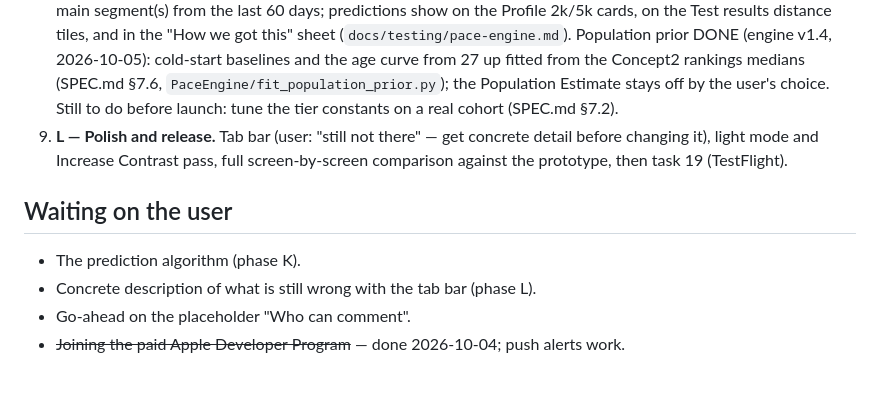
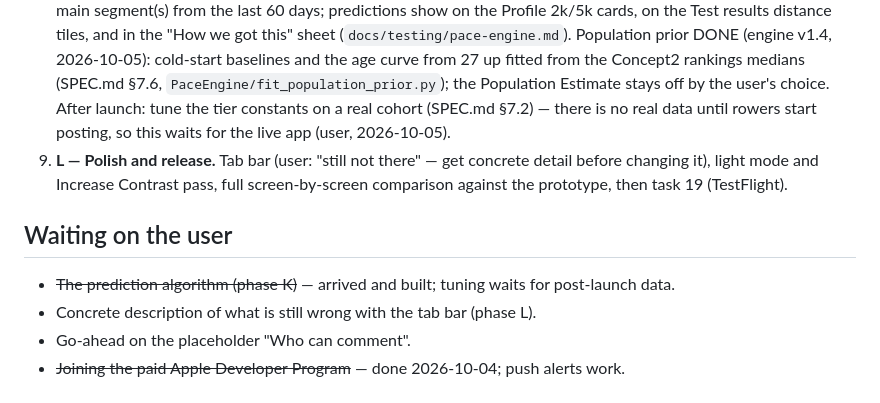
Before and after one commit to Piero700/rowing-pals, a Markdown page: docs/design/v2-build-plan.md, the part around the change. Rendered like a GitHub page.

Commit message:
Build plan: tier tuning waits for post-launch data
Co-Authored-By: Claude Opus 5.5 <noreply@anthropic.com>

```diff
--- a/docs/design/v2-build-plan.md
+++ b/docs/design/v2-build-plan.md
@@ -150,14 +150,15 @@ that they match the prototype.
    Population prior DONE (engine v1.4, 2026-10-05): cold-start baselines and the age curve from
    27 up fitted from the Concept2 rankings medians (SPEC.md §7.6,
    `PaceEngine/fit_population_prior.py`); the Population Estimate stays off by the user's choice.
-   Still to do before launch: tune the tier constants on a real cohort (SPEC.md §7.2).
+   After launch: tune the tier constants on a real cohort (SPEC.md §7.2) — there is no real data
+   until rowers start posting, so this waits for the live app (user, 2026-10-05).
 9. **L — Polish and release.** Tab bar (user: "still not there" — get concrete detail before
    changing it), light mode and Increase Contrast pass, full screen-by-screen comparison against the
    prototype, then task 19 (TestFlight).
 
 ## Waiting on the user
 
-- The prediction algorithm (phase K).
+- ~~The prediction algorithm (phase K)~~ — arrived and built; tuning waits for post-launch data.
 - Concrete description of what is still wrong with the tab bar (phase L).
 - Go-ahead on the placeholder "Who can comment".
 - ~~Joining the paid Apple Developer Program~~ — done 2026-10-04; push alerts work.
```
